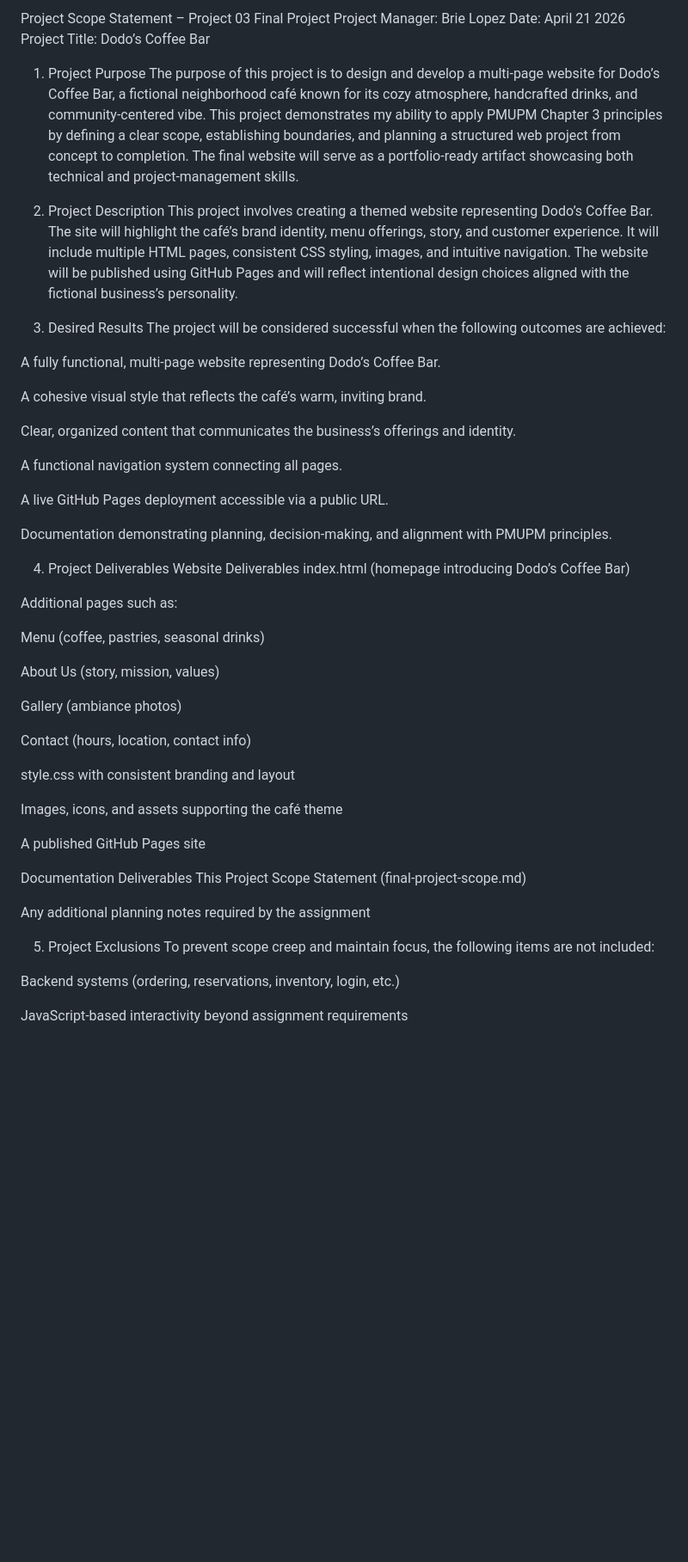
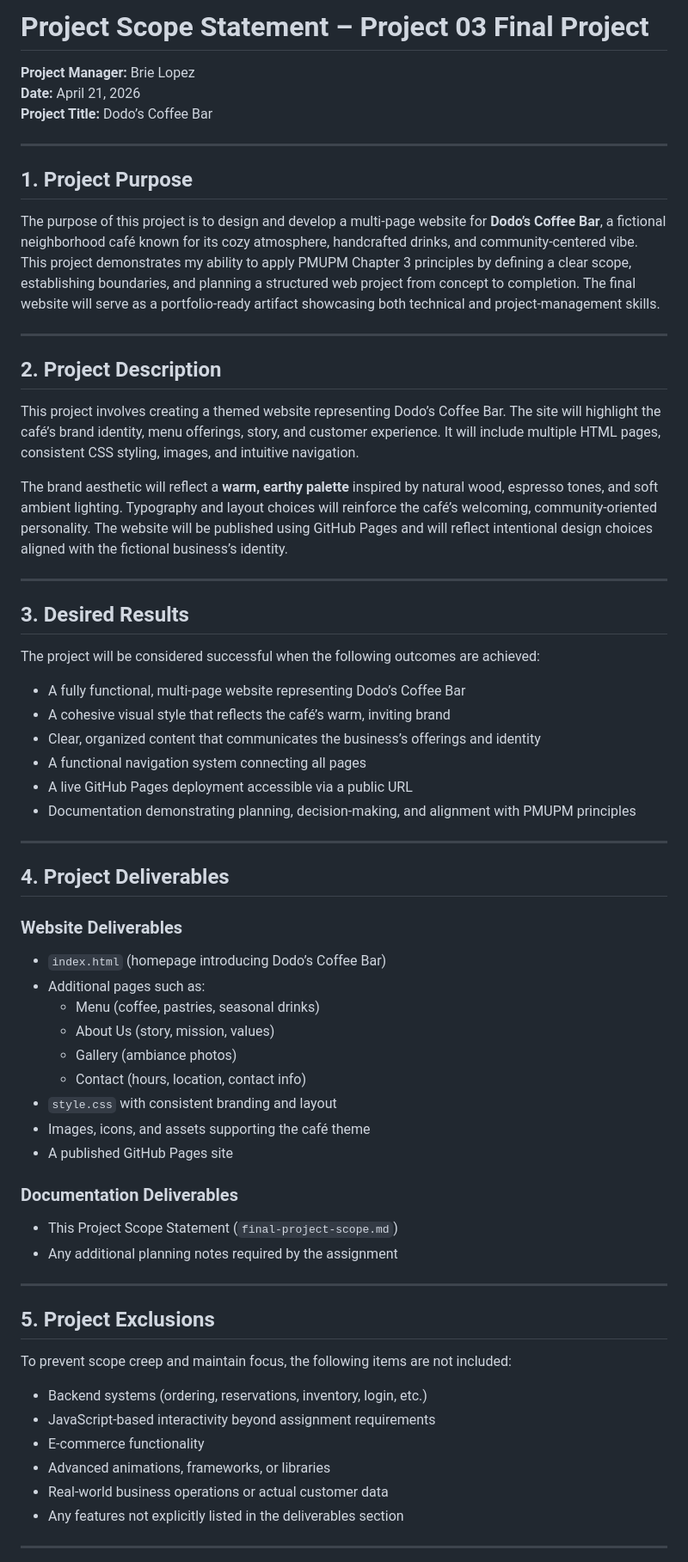
Before and after one commit to Brie95/brie95.github.io, a Markdown page: final-project-scope.md, the part around one of its changes. Shown at 86% size. GitHub-like rendering; blank space fills up the shorter version.

Commit message:
Revise project scope document formatting
Updated formatting and structure of the project scope document for clarity and consistency.

```diff
--- a/final-project-scope.md
+++ b/final-project-scope.md
@@ -1,58 +1,62 @@
-Project Scope Statement – Project 03 Final Project
-Project Manager: Brie Lopez
-Date: April 21 2026
-Project Title: Dodo’s Coffee Bar
+# Project Scope Statement – Project 03 Final Project
+**Project Manager:** Brie Lopez
+**Date:** April 21, 2026
+**Project Title:** Dodo’s Coffee Bar
 
-1. Project Purpose
-The purpose of this project is to design and develop a multi‑page website for Dodo’s Coffee Bar, a fictional neighborhood café known for its cozy atmosphere, handcrafted drinks, and community‑centered vibe. This project demonstrates my ability to apply PMUPM Chapter 3 principles by defining a clear scope, establishing boundaries, and planning a structured web project from concept to completion. The final website will serve as a portfolio‑ready artifact showcasing both technical and project‑management skills.
+---
 
-2. Project Description
-This project involves creating a themed website representing Dodo’s Coffee Bar. The site will highlight the café’s brand identity, menu offerings, story, and customer experience. It will include multiple HTML pages, consistent CSS styling, images, and intuitive navigation. The website will be published using GitHub Pages and will reflect intentional design choices aligned with the fictional business’s personality.
+## 1. Project Purpose
+The purpose of this project is to design and develop a multi‑page website for **Dodo’s Coffee Bar**, a fictional neighborhood café known for its cozy atmosphere, handcrafted drinks, and community‑centered vibe. This project demonstrates my ability to apply PMUPM Chapter 3 principles by defining a clear scope, establishing boundaries, and planning a structured web project from concept to completion. The final website will serve as a portfolio‑ready artifact showcasing both technical and project‑management skills.
 
-3. Desired Results
+---
+
+## 2. Project Description
+This project involves creating a themed website representing Dodo’s Coffee Bar. The site will highlight the café’s brand identity, menu offerings, story, and customer experience. It will include multiple HTML pages, consistent CSS styling, images, and intuitive navigation.
+
+The brand aesthetic will reflect a **warm, earthy palette** inspired by natural wood, espresso tones, and soft ambient lighting. Typography and layout choices will reinforce the café’s welcoming, community‑oriented personality. The website will be published using GitHub Pages and will reflect intentional design choices aligned with the fictional business’s identity.
+
+---
+
+## 3. Desired Results
 The project will be considered successful when the following outcomes are achieved:
 
-A fully functional, multi‑page website representing Dodo’s Coffee Bar.
+- A fully functional, multi‑page website representing Dodo’s Coffee Bar
+- A cohesive visual style that reflects the café’s warm, inviting brand
+- Clear, organized content that communicates the business’s offerings and identity
+- A functional navigation system connecting all pages
+- A live GitHub Pages deployment accessible via a public URL
+- Documentation demonstrating planning, decision‑making, and alignment with PMUPM principles
 
-A cohesive visual style that reflects the café’s warm, inviting brand.
+---
 
-Clear, organized content that communicates the business’s offerings and identity.
+## 4. Project Deliverables
 
-A functional navigation system connecting all pages.
+### **Website Deliverables**
+- `index.html` (homepage introducing Dodo’s Coffee Bar)
+- Additional pages such as:
+  - Menu (coffee, pastries, seasonal drinks)
+  - About Us (story, mission, values)
+  - Gallery (ambiance photos)
+  - Contact (hours, location, contact info)
+- `style.css` with consistent branding and layout
+- Images, icons, and assets supporting the café theme
+- A published GitHub Pages site
 
-A live GitHub Pages deployment accessible via a public URL.
+### **Documentation Deliverables**
+- This Project Scope Statement (`final-project-scope.md`)
+- Any additional planning notes required by the assignment
 
-Documentation demonstrating planning, decision‑making, and alignment with PMUPM principles.
+---
 
-4. Project Deliverables
-Website Deliverables
-index.html (homepage introducing Dodo’s Coffee Bar)
-
-Additional pages such as:
-
-Menu (coffee, pastries, seasonal drinks)
-
-About Us (story, mission, values)
-
-Gallery (ambiance photos)
-
-Contact (hours, location, contact info)
-
-style.css with consistent branding and layout
-
-Images, icons, and assets supporting the café theme
-
-A published GitHub Pages site
-
-Documentation Deliverables
-This Project Scope Statement (final-project-scope.md)
-
-Any additional planning notes required by the assignment
-
-5. Project Exclusions
+## 5. Project Exclusions
 To prevent scope creep and maintain focus, the following items are not included:
 
-Backend systems (ordering, reservations, inventory, login, etc.)
+- Backend systems (ordering, reservations, inventory, login, etc.)
+- JavaScript‑based interactivity beyond assignment requirements
+- E‑commerce functionality
+- Advanced animations, frameworks, or libraries
+- Real‑world business operations or actual customer data
+- Any features not explicitly listed in the deliverables section
 
-JavaScript‑based interactivity beyond assignment requirements
+---
 
```
Also changed, not shown: other parts of final-project-scope.md (+23 -35 lines).
